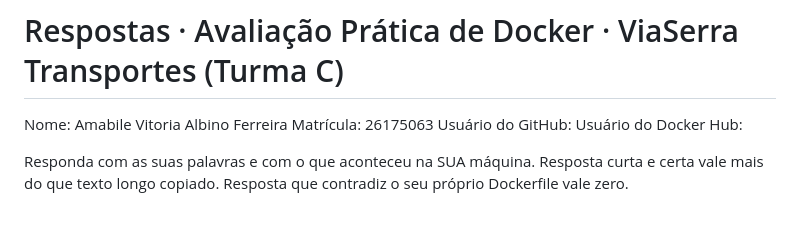
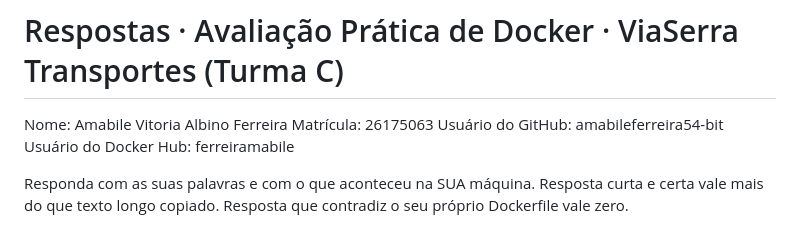
Before and after one commit to amabileferreira54-bit/avaliacao-docker-26175063, a Markdown page: respostas.md, the part around the change. Rendered like a GitHub page.

Commit message:
docs: finaliza preenchimento das respostas com usuarios do github e docker hub

```diff
--- a/respostas.md
+++ b/respostas.md
@@ -2,8 +2,8 @@
 
 Nome: Amabile Vitoria Albino Ferreira
 Matrícula: 26175063
-Usuário do GitHub:
-Usuário do Docker Hub:
+Usuário do GitHub: amabileferreira54-bit
+Usuário do Docker Hub: ferreiramabile
 
 Responda com as suas palavras e com o que aconteceu na SUA máquina. Resposta curta e certa vale mais
 do que texto longo copiado. Resposta que contradiz o seu próprio Dockerfile vale zero.
```
